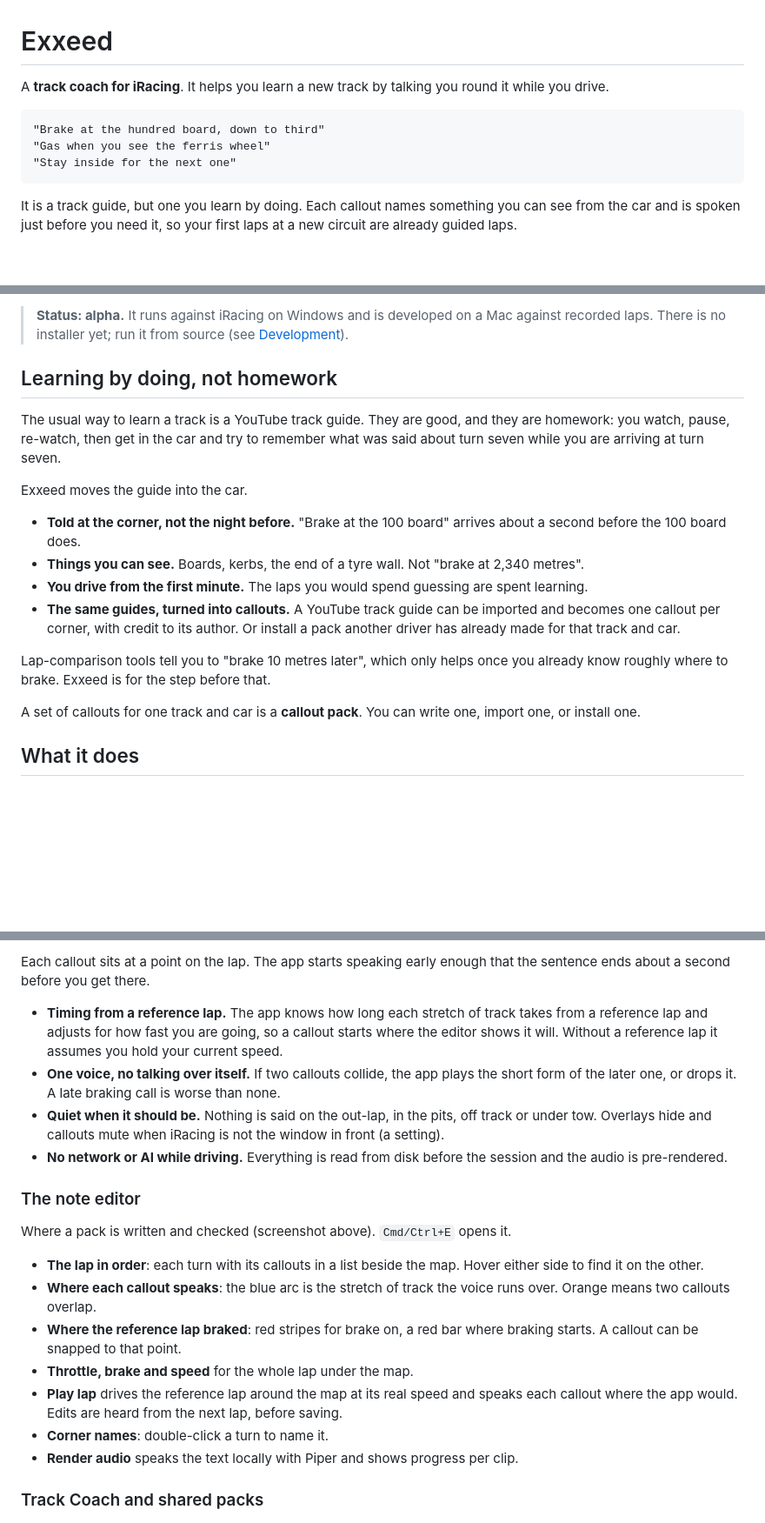
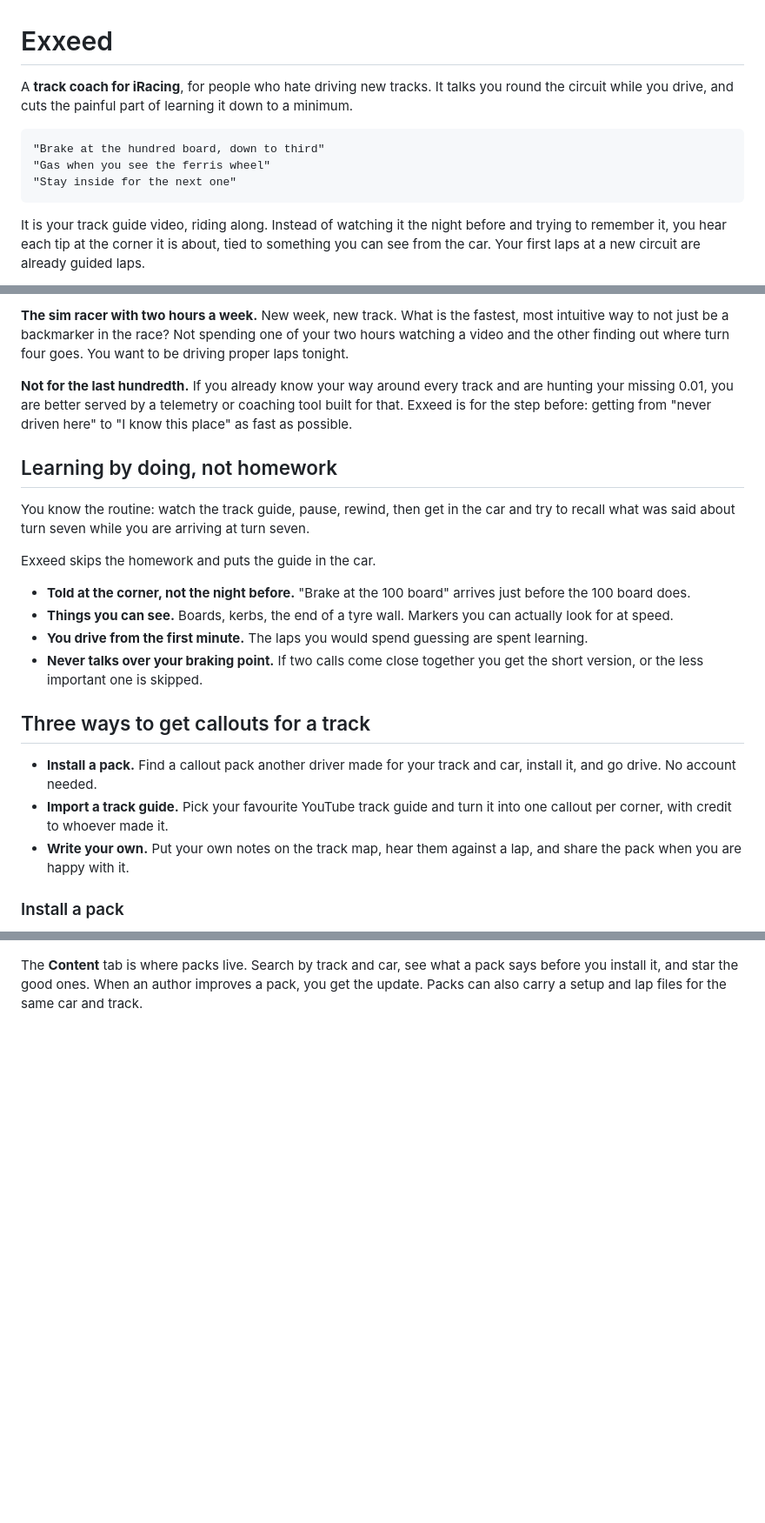
Before and after one commit to AwsmOli/exxeed, a Markdown page: README.md, 3 parts joined by grey strips. Shown at 87% size. GitHub-like rendering; blank space fills up the shorter version.

````diff
--- a/README.md
+++ b/README.md
@@ -1,7 +1,8 @@
 # Exxeed
 
-A **track coach for iRacing**. It helps you learn a new track by talking you
-round it while you drive.
+A **track coach for iRacing**, for people who hate driving new
+tracks. It talks you round the circuit while you drive, and cuts the painful
+part of learning it down to a minimum.
 
 ```
 "Brake at the hundred board, down to third"
@@ -9,7 +10,8 @@ round it while you drive.
 "Stay inside for the next one"
 ```
 
-It is a track guide, but one you learn by doing. Each callout names something
-you can see from the car and is spoken just before you need it, so your first
-laps at a new circuit are already guided laps.
+It is your track guide video, riding along. Instead of watching it the night
+before and trying to remember it, you hear each tip at the corner it is about,
+tied to something you can see from the car. Your first laps at a new circuit
+are already guided laps.
 
@@ -17,31 +19,36 @@ laps at a new circuit are already guided laps.
 
-> **Status: alpha.** It runs against iRacing on Windows and is developed on a
-> Mac against recorded laps. There is no installer yet; run it from source
-> (see [Development](#development)).
+**The sim racer with two hours a week.** New week, new track. What is the
+fastest, most intuitive way to not just be a backmarker in the race? Not
+spending one of your two hours watching a video and the other finding out where
+turn four goes. You want to be driving proper laps tonight.
+
+**Not for the last hundredth.** If you already know your way around every
+track and are hunting your missing 0.01, you are better served by a telemetry
+or coaching tool built for that. Exxeed is for the step before: getting from
+"never driven here" to "I know this place" as fast as possible.
 
 ## Learning by doing, not homework
 
-The usual way to learn a track is a YouTube track guide. They are good, and
-they are homework: you watch, pause, re-watch, then get in the car and try to
-remember what was said about turn seven while you are arriving at turn seven.
+You know the routine: watch the track guide, pause, rewind, then get in the car
+and try to recall what was said about turn seven while you are arriving at
+turn seven.
 
-Exxeed moves the guide into the car.
+Exxeed skips the homework and puts the guide in the car.
 
 - **Told at the corner, not the night before.** "Brake at the 100 board" arrives
-  about a second before the 100 board does.
-- **Things you can see.** Boards, kerbs, the end of a tyre wall. Not "brake at
-  2,340 metres".
+  just before the 100 board does.
+- **Things you can see.** Boards, kerbs, the end of a tyre wall. Markers you
+  can actually look for at speed.
 - **You drive from the first minute.** The laps you would spend guessing are
   spent learning.
-- **The same guides, turned into callouts.** A YouTube track guide can be
-  imported and becomes one callout per corner, with credit to its author. Or
-  install a pack another driver has already made for that track and car.
+- **Never talks over your braking point.** If two calls come close together you
+  get the short version, or the less important one is skipped.
 
-Lap-comparison tools tell you to "brake 10 metres later", which only helps once
-you already know roughly where to brake. Exxeed is for the step before that.
+## Three ways to get callouts for a track
 
-A set of callouts for one track and car is a **callout pack**. You can write
-one, import one, or install one.
+- **Install a pack.** Find a callout pack another driver made for your track and car, install it, and go drive. No account needed.
+- **Import a track guide.** Pick your favourite YouTube track guide and turn it into one callout per corner, with credit to whoever made it.
+- **Write your own.** Put your own notes on the track map, hear them against a lap, and share the pack when you are happy with it.
 
-## What it does
+### Install a pack
 
@@ -49,38 +56,8 @@ one, import one, or install one.
 
-Each callout sits at a point on the lap. The app starts speaking early enough
-that the sentence ends about a second before you get there.
-
-- **Timing from a reference lap.** The app knows how long each stretch of track
-  takes from a reference lap and adjusts for how fast you are going, so a callout
-  starts where the editor shows it will. Without a reference lap it assumes you
-  hold your current speed.
-- **One voice, no talking over itself.** If two callouts collide, the app plays
-  the short form of the later one, or drops it. A late braking call is worse
-  than none.
-- **Quiet when it should be.** Nothing is said on the out-lap, in the pits, off
-  track or under tow. Overlays hide and callouts mute when iRacing is not the
-  window in front (a setting).
-- **No network or AI while driving.** Everything is read from disk before the
-  session and the audio is pre-rendered.
-
-### The note editor
-
-Where a pack is written and checked (screenshot above). `Cmd/Ctrl+E` opens it.
-
-- **The lap in order**: each turn with its callouts in a list beside the map.
-  Hover either side to find it on the other.
-- **Where each callout speaks**: the blue arc is the stretch of track the voice
-  runs over. Orange means two callouts overlap.
-- **Where the reference lap braked**: red stripes for brake on, a red bar where
-  braking starts. A callout can be snapped to that point.
-- **Throttle, brake and speed** for the whole lap under the map.
-- **Play lap** drives the reference lap around the map at its real speed and
-  speaks each callout where the app would. Edits are heard from the next lap,
-  before saving.
-- **Corner names**: double-click a turn to name it.
-- **Render audio** speaks the text locally with Piper and shows progress per clip.
-
-### Track Coach and shared packs
+The **Content** tab is where packs live. Search by track and car, see what a
+pack says before you install it, and star the good ones. When an author
+improves a pack, you get the update. Packs can also carry a setup and lap
+files for the same car and track.
 
 ![Track Coach: your own and installed callout packs](docs/screenshots/coach.png)
 
````
Also changed, not shown: other parts of README.md (+82 -63 lines).
